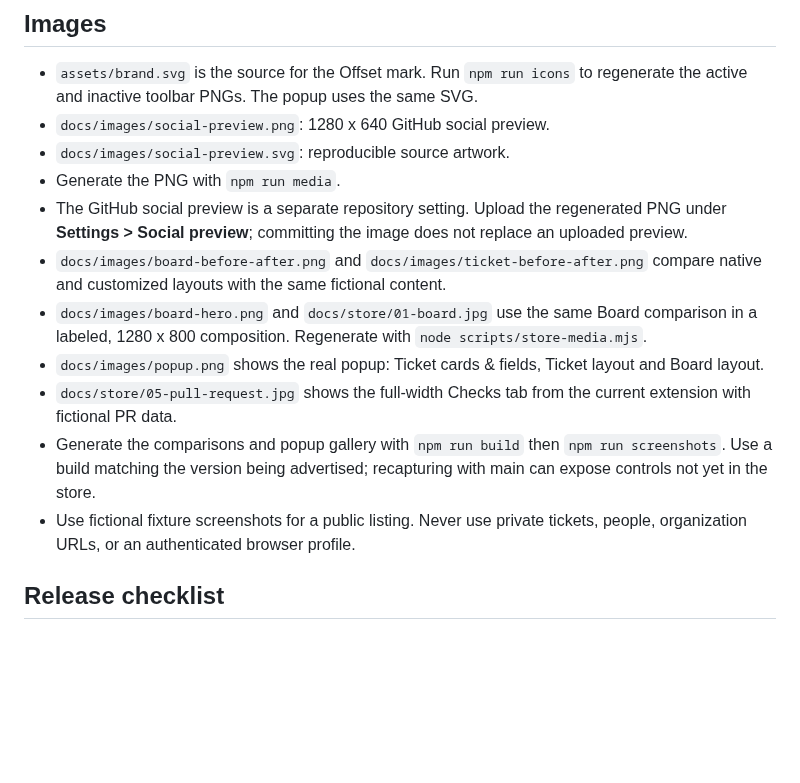
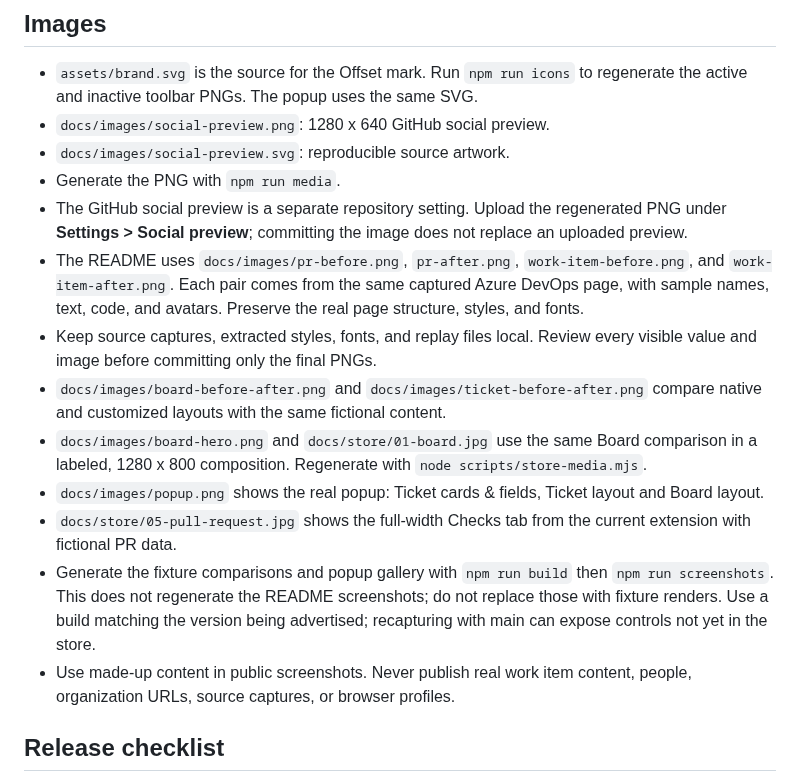
Before and after one commit to sinmentis/adoverride, a Markdown page: docs/publishing.md, the part around the change. GitHub-like rendering; blank space fills up the shorter version.

```diff
--- a/docs/publishing.md
+++ b/docs/publishing.md
@@ -53,6 +53,8 @@ listing until a matching release is available there.
 - `docs/images/social-preview.svg`: reproducible source artwork.
 - Generate the PNG with `npm run media`.
 - The GitHub social preview is a separate repository setting. Upload the regenerated PNG under **Settings > Social preview**; committing the image does not replace an uploaded preview.
+- The README uses `docs/images/pr-before.png`, `pr-after.png`, `work-item-before.png`, and `work-item-after.png`. Each pair comes from the same captured Azure DevOps page, with sample names, text, code, and avatars. Preserve the real page structure, styles, and fonts.
+- Keep source captures, extracted styles, fonts, and replay files local. Review every visible value and image before committing only the final PNGs.
 - `docs/images/board-before-after.png` and `docs/images/ticket-before-after.png`
   compare native and customized layouts with the same fictional content.
 - `docs/images/board-hero.png` and `docs/store/01-board.jpg` use the same Board
@@ -61,11 +63,8 @@ listing until a matching release is available there.
 - `docs/images/popup.png` shows the real popup: Ticket cards & fields, Ticket
   layout and Board layout.
 - `docs/store/05-pull-request.jpg` shows the full-width Checks tab from the current extension with fictional PR data.
-- Generate the comparisons and popup gallery with `npm run build` then
-  `npm run screenshots`. Use a build matching the version being advertised;
-  recapturing with main can expose controls not yet in the store.
-- Use fictional fixture screenshots for a public listing. Never use private
-  tickets, people, organization URLs, or an authenticated browser profile.
+- Generate the fixture comparisons and popup gallery with `npm run build` then `npm run screenshots`. This does not regenerate the README screenshots; do not replace those with fixture renders. Use a build matching the version being advertised; recapturing with main can expose controls not yet in the store.
+- Use made-up content in public screenshots. Never publish real work item content, people, organization URLs, source captures, or browser profiles.
 
 ## Release checklist
 
```
Also changed, not shown: README.md (+15 -3 lines), docs/images/pr-after.png (added), docs/images/pr-before.png (added), docs/images/work-item-after.png (added), docs/images/work-item-before.png (added), 2 other files.
